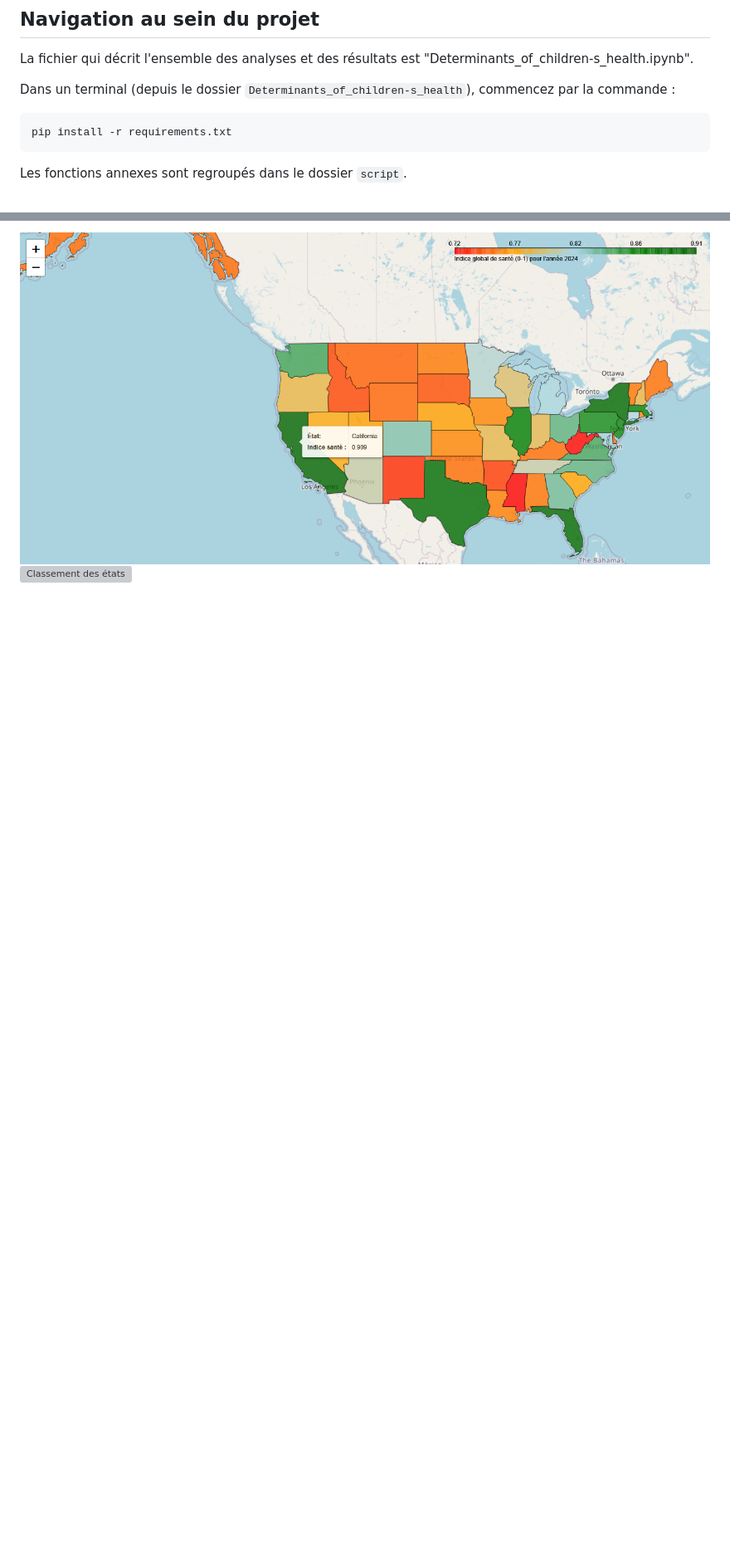
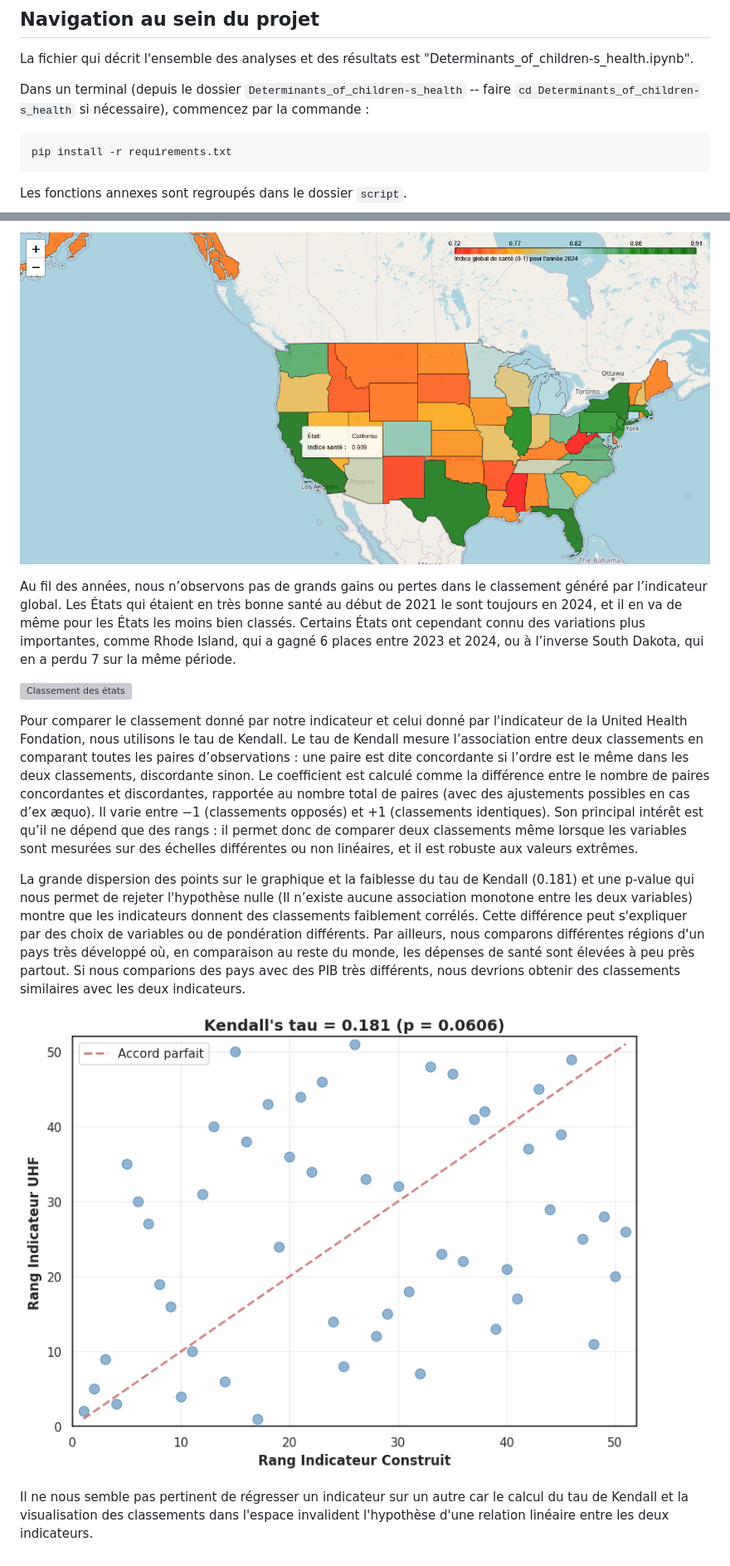
Before and after one commit to inaelenacampan/Determinants_of_children-s_health, a Markdown page: README.md, 2 parts joined by grey strips. Shown: that part at 83% size. Drawn GitHub-style; pictures changed too: docs/kendall_tau_comp.png (added); blank space fills up the shorter version; grey boxes are pictures that could not be loaded.

Commit message:
modif docs + conclusions

````diff
--- a/README.md
+++ b/README.md
@@ -72,7 +72,7 @@ L’indice de santé, normalisé sur un intervalle de 0 à 1 (plus la valeur est
 
 La fichier qui décrit l'ensemble des analyses et des résultats est "Determinants_of_children-s_health.ipynb".
 
-Dans un terminal (depuis le dossier ```Determinants_of_children-s_health```), commencez par la commande :
+Dans un terminal (depuis le dossier ```Determinants_of_children-s_health``` -- faire ```cd Determinants_of_children-s_health``` si nécessaire), commencez par la commande :
 ```bash
 pip install -r requirements.txt
 ```
@@ -96,2 +102,14 @@ Maintenant, vous pouvez parcourir le notebook dans son intégralité.
 ![Carte interactive](docs/USA_Map_2024.png)
+
+Au fil des années, nous n’observons pas de grands gains ou pertes dans le classement généré par l’indicateur global. Les États qui étaient en très bonne santé au début de 2021 le sont toujours en 2024, et il en va de même pour les États les moins bien classés. Certains États ont cependant connu des variations plus importantes, comme Rhode Island, qui a gagné 6 places entre 2023 et 2024, ou à l’inverse South Dakota, qui en a perdu 7 sur la même période.
+
 ![Classement des états](docs/classement_etats_sante.jpg)
+
+
+Pour comparer le classement donné par notre indicateur et celui donné par l'indicateur de la United Health Fondation, nous utilisons le tau de Kendall. Le tau de Kendall mesure l’association entre deux classements en comparant toutes les paires d’observations : une paire est dite concordante si l’ordre est le même dans les deux classements, discordante sinon. Le coefficient est calculé comme la différence entre le nombre de paires concordantes et discordantes, rapportée au nombre total de paires (avec des ajustements possibles en cas d’ex æquo). Il varie entre −1 (classements opposés) et +1 (classements identiques). Son principal intérêt est qu’il ne dépend que des rangs : il permet donc de comparer deux classements même lorsque les variables sont mesurées sur des échelles différentes ou non linéaires, et il est robuste aux valeurs extrêmes.
+
+La grande dispersion des points sur le graphique et la faiblesse du tau de Kendall (0.181) et une p-value qui nous permet de rejeter l'hypothèse nulle (Il n’existe aucune association monotone entre les deux variables) montre que les indicateurs donnent des classements faiblement corrélés. Cette différence peut s'expliquer par des choix de variables ou de pondération différents. Par ailleurs, nous comparons différentes régions d'un pays très développé où, en comparaison au reste du monde, les dépenses de santé sont élevées à peu près partout. Si nous comparions des pays avec des PIB très différents, nous devrions obtenir des classements similaires avec les deux indicateurs.
+
+![Kendall Tau](docs/kendall_tau_comp.png)
+
+Il ne nous semble pas pertinent de régresser un indicateur sur un autre car le calcul du tau de Kendall et la visualisation des classements dans l'espace invalident l'hypothèse d'une relation linéaire entre les deux indicateurs.
````
Also changed, not shown: other parts of README.md (+6 -0 lines), docs/boxplot_2023.png (added), 4 other files.
